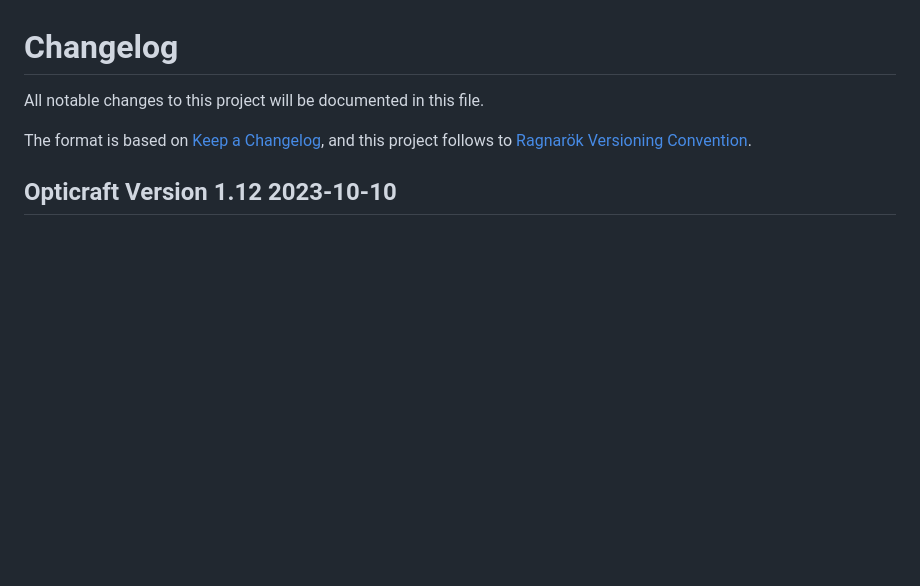
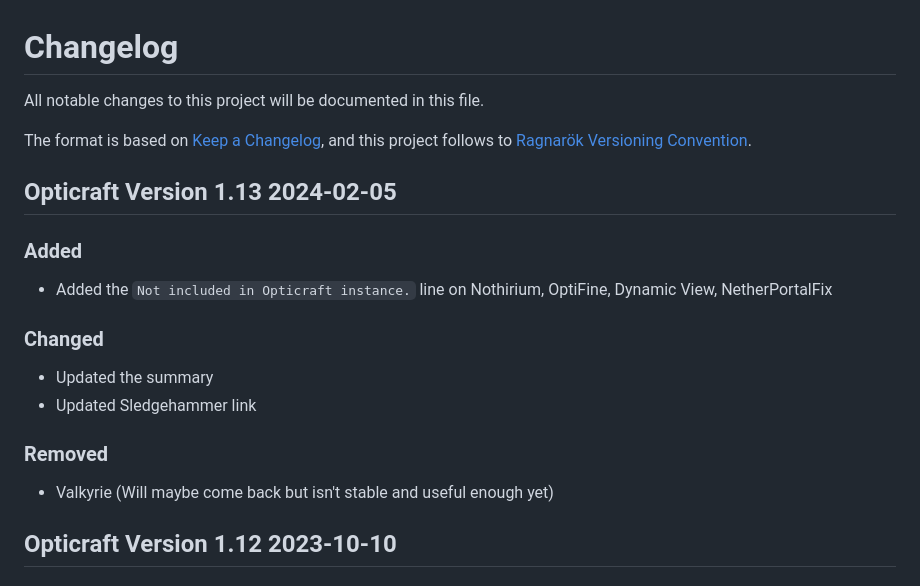
Before and after one commit to Red-Studio-Ragnarok/Opticraft, a Markdown page: changelog.md, the part around the change. Rendered like a GitHub page; blank space fills up the shorter version.

```diff
--- a/changelog.md
+++ b/changelog.md
@@ -4,6 +4,21 @@ All notable changes to this project will be documented in this file.
 
 The format is based on [Keep a Changelog](https://keepachangelog.com/en/1.0.0/),
 and this project follows to [Ragnarök Versioning Convention](https://shor.cz/ragnarok_versioning_convention).
+
+## Opticraft Version 1.13 2024-02-05
+
+### Added
+
+- Added the `Not included in Opticraft instance.` line on Nothirium, OptiFine, Dynamic View, NetherPortalFix
+
+### Changed
+
+- Updated the summary
+- Updated Sledgehammer link
+
+### Removed
+
+- Valkyrie (Will maybe come back but isn't stable and useful enough yet)
 
 ## Opticraft Version 1.12 2023-10-10
 
```
